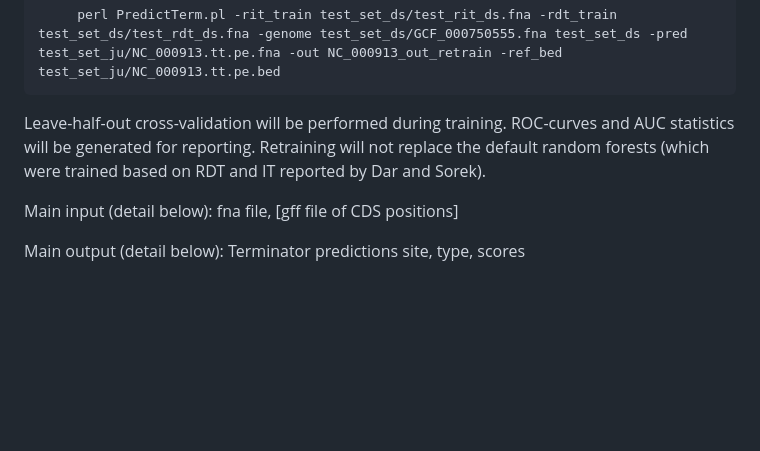
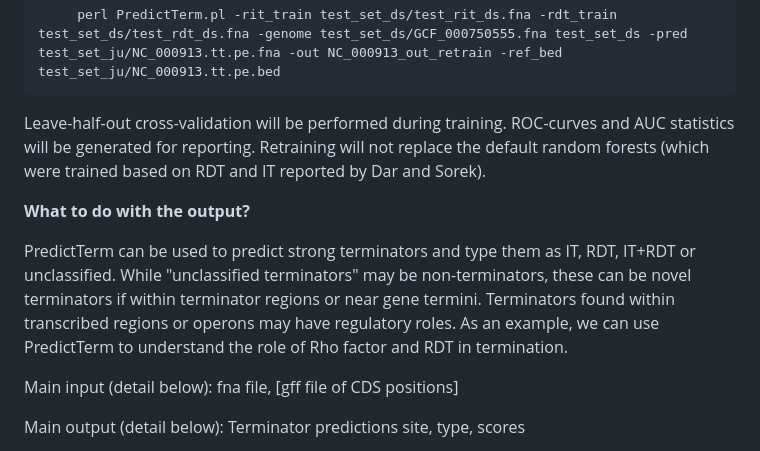
Before and after one commit to davidchyou/PredictTerm, a Markdown page: README.md, the part around the change. Drawn GitHub-style; blank space fills up the shorter version.

```diff
--- a/README.md
+++ b/README.md
@@ -49,6 +49,10 @@ Random Forests in PredictTerm were trained based on E coli terminators published
 
 Leave-half-out cross-validation will be performed during training. ROC-curves and AUC statistics will be generated for reporting. Retraining will not replace the default random forests (which were trained based on RDT and IT reported by Dar and Sorek).
 
+**What to do with the output?**
+
+PredictTerm can be used to predict strong terminators and type them as IT, RDT, IT+RDT or unclassified. While "unclassified terminators" may be non-terminators, these can be novel terminators if within terminator regions or near gene termini. Terminators found within transcribed regions or operons may have regulatory roles. As an example, we can use PredictTerm to understand the role of Rho factor and RDT in termination.
+
 Main input (detail below): fna file, [gff file of CDS positions]
 
 Main output (detail below): Terminator predictions site, type, scores
```
